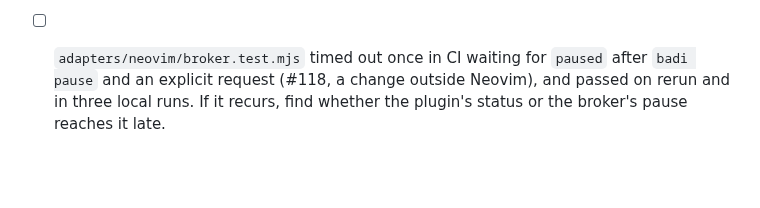
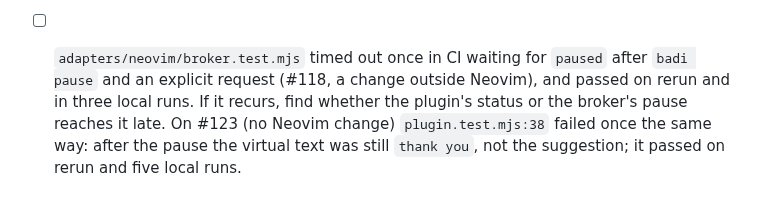
Before and after one commit to ahuray/badi, a Markdown page: future plans.md, the part around the change. Rendered like a GitHub page; blank space fills up the shorter version.

Commit message:
Record a second Neovim plugin test flake in CI
Co-Authored-By: Claude Opus 5.5 <noreply@anthropic.com>

```diff
--- a/future plans.md
+++ b/future plans.md
@@ -359,4 +359,6 @@ suggestion, acceptance, update and uninstall, leaving nothing behind.
       `paused` after `badi pause` and an explicit request (#118, a change
       outside Neovim), and passed on rerun and in three local runs. If it
       recurs, find whether the plugin's status or the broker's pause
-      reaches it late.
+      reaches it late. On #123 (no Neovim change) `plugin.test.mjs:38`
+      failed once the same way: after the pause the virtual text was still
+      `thank you`, not the suggestion; it passed on rerun and five local runs.
```
